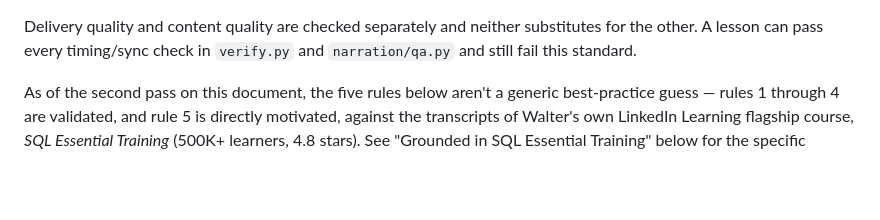
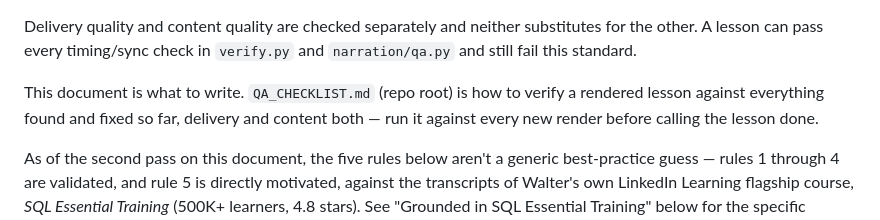
Before and after one commit to walterashields/wsda-video-engine, a Markdown page: LESSON_CONTENT_STANDARD.md, the part around the change. Drawn GitHub-style; blank space fills up the shorter version.

```diff
--- a/LESSON_CONTENT_STANDARD.md
+++ b/LESSON_CONTENT_STANDARD.md
@@ -14,6 +14,11 @@ driven by hand-authored `lesson_script.yml` files like this one).
 Delivery quality and content quality are checked separately and neither
 substitutes for the other. A lesson can pass every timing/sync check in
 `verify.py` and `narration/qa.py` and still fail this standard.
+
+This document is what to write. `QA_CHECKLIST.md` (repo root) is how to
+verify a rendered lesson against everything found and fixed so far,
+delivery and content both — run it against every new render before
+calling the lesson done.
 
 As of the second pass on this document, the five rules below aren't a
 generic best-practice guess — rules 1 through 4 are validated, and rule 5
```
Also changed, not shown: QA_CHECKLIST.md (added, +241 -0 lines).
